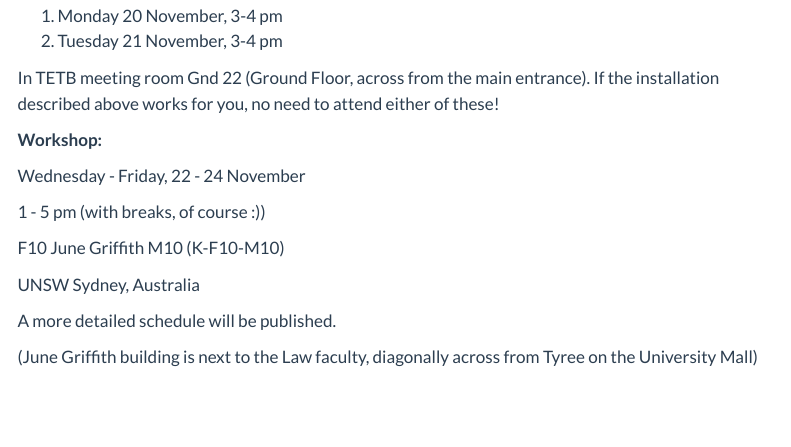
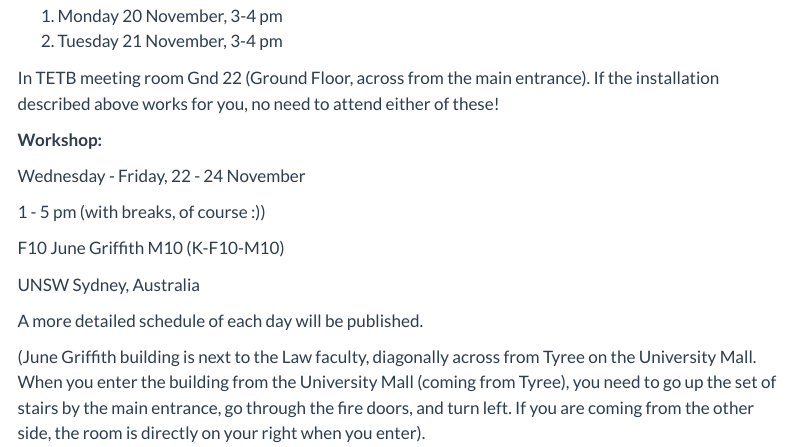
Before and after one commit to qpv-research-group/solcore-education, a Quarto document (solcore-workshop-2/workshop2023.qmd): the page in a window 1100 px wide, from 540 px down. Rendered offline with R 4.5, knitr and Pandoc in place of Quarto, with nearby package versions; menus at the side of the page are left out.

Commit message:
website updates

```diff
--- a/solcore-workshop-2/workshop2023.qmd
+++ b/solcore-workshop-2/workshop2023.qmd
@@ -40,6 +40,9 @@ F10 June Griffith M10 (K-F10-M10)
 
 UNSW Sydney, Australia
 
-A more detailed schedule will be published.
+A more detailed schedule of each day will be published.
 
-(June Griffith building is next to the Law faculty, diagonally across from Tyree on the University Mall)
+(June Griffith building is next to the Law faculty, diagonally across from Tyree on the University Mall.
+When you enter the building from the University Mall (coming from Tyree), you need to go up the set of
+stairs by the main entrance, go through the fire doors, and turn left. If you are coming from the other side,
+the room is directly on your right when you enter).
```
Also changed, not shown: 2 other files.
